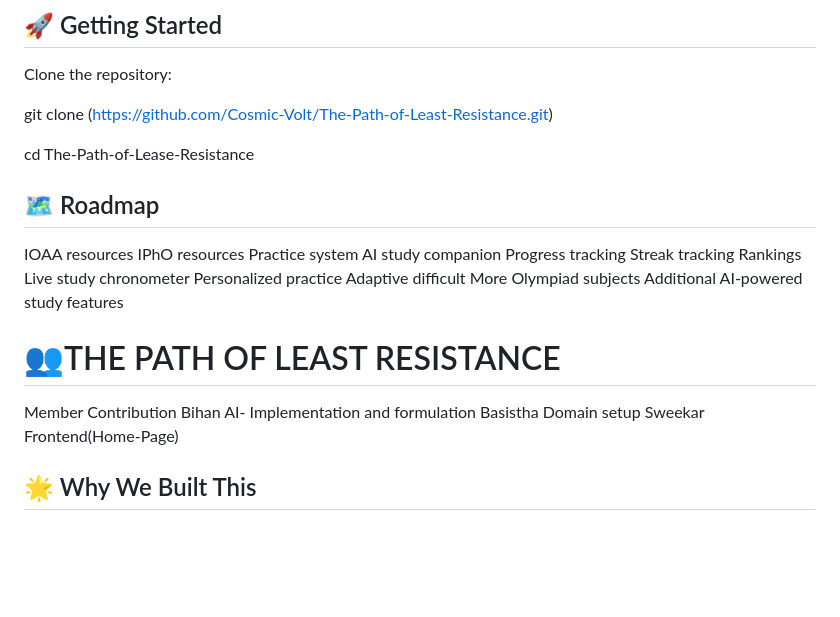
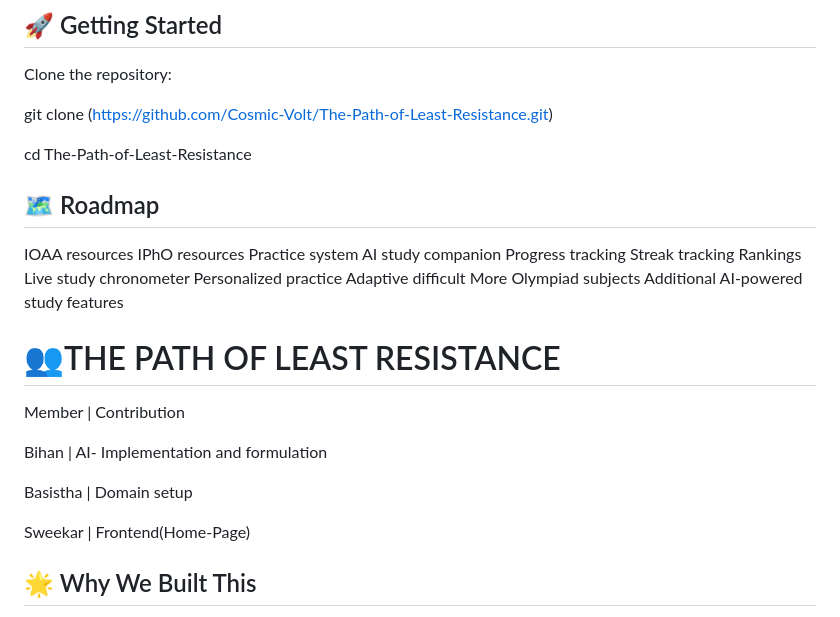
Before and after one commit to Cosmic-Volt/The-Path-of-Least-Resistance, a Markdown page: templates/README.md, the part around one of its changes. Rendered like a GitHub page; blank space fills up the shorter version.

```diff
--- a/templates/README.md
+++ b/templates/README.md
@@ -144,7 +143,7 @@ Clone the repository:
 
 git clone (https://github.com/Cosmic-Volt/The-Path-of-Least-Resistance.git)
 
-cd The-Path-of-Lease-Resistance
+cd The-Path-of-Least-Resistance
 
 ## 🗺️ Roadmap
 IOAA resources
@@ -162,10 +161,17 @@ Additional AI-powered study features
 
 # 👥THE PATH OF LEAST RESISTANCE
 
-Member	  Contribution
-Bihan	    AI- Implementation and formulation
-Basistha  Domain setup
-Sweekar	  Frontend(Home-Page)
+Member	   |  Contribution
+
+
+Bihan      |  AI- Implementation and formulation
+
+
+Basistha   |  Domain setup
+
+
+Sweekar	   |  Frontend(Home-Page)
+
 
 ## 🌟 Why We Built This
 
```
Also changed, not shown: other parts of templates/README.md (+0 -1 lines).
